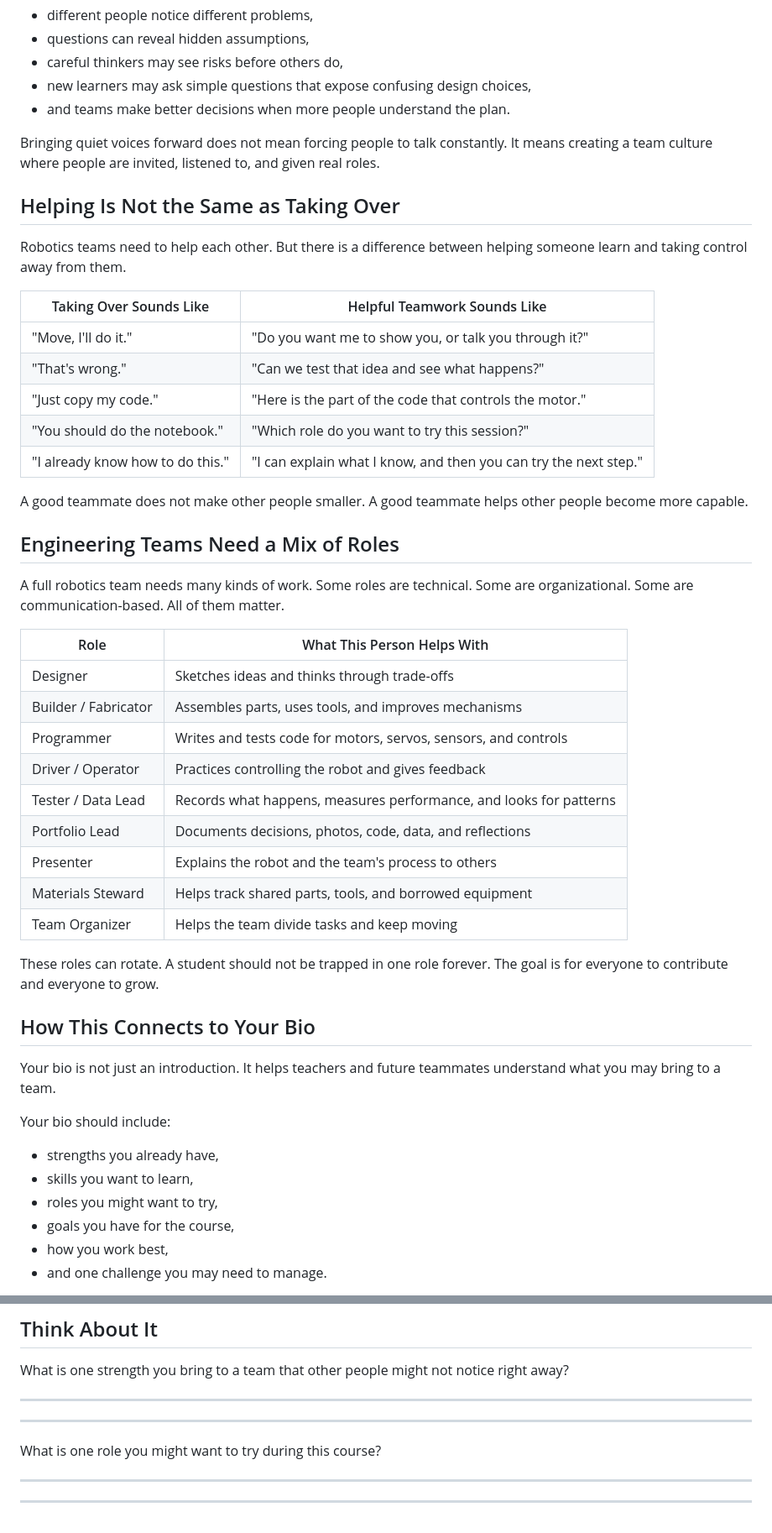
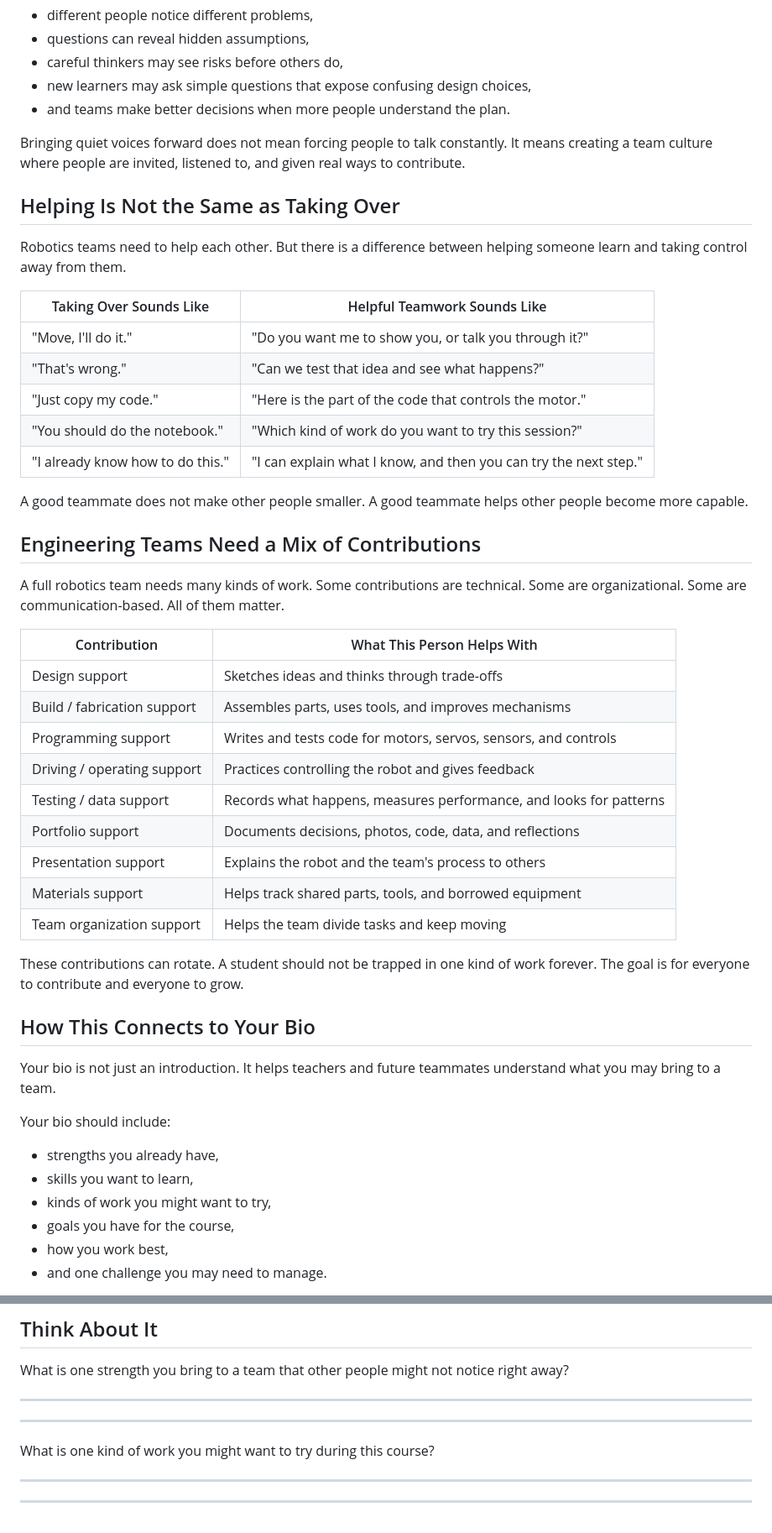
Before and after one commit to pkfitzVT/FTC_TwoWeekCourse, a Markdown page: 02_student_materials/readings/day1_session2_collaborative_engineering_teams.md, 2 parts joined by grey strips. Shown at 84% size. Rendered like a GitHub page.

Commit message:
Revise day 1 team culture framing

```diff
--- a/02_student_materials/readings/day1_session2_collaborative_engineering_teams.md
+++ b/02_student_materials/readings/day1_session2_collaborative_engineering_teams.md
@@ -37,7 +45,7 @@ Good engineering teams make room for quiet voices because:
 - new learners may ask simple questions that expose confusing design choices,
 - and teams make better decisions when more people understand the plan.
 
-Bringing quiet voices forward does not mean forcing people to talk constantly. It means creating a team culture where people are invited, listened to, and given real roles.
+Bringing quiet voices forward does not mean forcing people to talk constantly. It means creating a team culture where people are invited, listened to, and given real ways to contribute.
 
 ## Helping Is Not the Same as Taking Over
 
@@ -48,28 +56,28 @@ Robotics teams need to help each other. But there is a difference between helpin
 | "Move, I'll do it." | "Do you want me to show you, or talk you through it?" |
 | "That's wrong." | "Can we test that idea and see what happens?" |
 | "Just copy my code." | "Here is the part of the code that controls the motor." |
-| "You should do the notebook." | "Which role do you want to try this session?" |
+| "You should do the notebook." | "Which kind of work do you want to try this session?" |
 | "I already know how to do this." | "I can explain what I know, and then you can try the next step." |
 
 A good teammate does not make other people smaller. A good teammate helps other people become more capable.
 
-## Engineering Teams Need a Mix of Roles
+## Engineering Teams Need a Mix of Contributions
 
-A full robotics team needs many kinds of work. Some roles are technical. Some are organizational. Some are communication-based. All of them matter.
+A full robotics team needs many kinds of work. Some contributions are technical. Some are organizational. Some are communication-based. All of them matter.
 
-| Role | What This Person Helps With |
+| Contribution | What This Person Helps With |
 |---|---|
-| Designer | Sketches ideas and thinks through trade-offs |
-| Builder / Fabricator | Assembles parts, uses tools, and improves mechanisms |
-| Programmer | Writes and tests code for motors, servos, sensors, and controls |
-| Driver / Operator | Practices controlling the robot and gives feedback |
-| Tester / Data Lead | Records what happens, measures performance, and looks for patterns |
-| Portfolio Lead | Documents decisions, photos, code, data, and reflections |
-| Presenter | Explains the robot and the team's process to others |
-| Materials Steward | Helps track shared parts, tools, and borrowed equipment |
-| Team Organizer | Helps the team divide tasks and keep moving |
+| Design support | Sketches ideas and thinks through trade-offs |
+| Build / fabrication support | Assembles parts, uses tools, and improves mechanisms |
+| Programming support | Writes and tests code for motors, servos, sensors, and controls |
+| Driving / operating support | Practices controlling the robot and gives feedback |
+| Testing / data support | Records what happens, measures performance, and looks for patterns |
+| Portfolio support | Documents decisions, photos, code, data, and reflections |
+| Presentation support | Explains the robot and the team's process to others |
+| Materials support | Helps track shared parts, tools, and borrowed equipment |
+| Team organization support | Helps the team divide tasks and keep moving |
 
-These roles can rotate. A student should not be trapped in one role forever. The goal is for everyone to contribute and everyone to grow.
+These contributions can rotate. A student should not be trapped in one kind of work forever. The goal is for everyone to contribute and everyone to grow.
 
 ## How This Connects to Your Bio
 
@@ -79,7 +87,7 @@ Your bio should include:
 
 - strengths you already have,
 - skills you want to learn,
-- roles you might want to try,
+- kinds of work you might want to try,
 - goals you have for the course,
 - how you work best,
 - and one challenge you may need to manage.
@@ -107,7 +115,7 @@ ______________________________________________________________________________
 
 ______________________________________________________________________________
 
-What is one role you might want to try during this course?
+What is one kind of work you might want to try during this course?
 
 ______________________________________________________________________________
 
```
Also changed, not shown: other parts of 02_student_materials/readings/day1_session2_collaborative_engineering_teams.md (+10 -2 lines).
